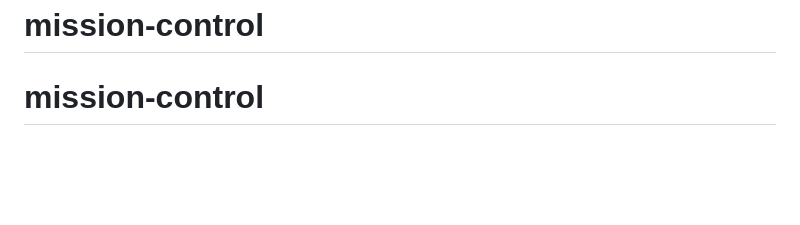
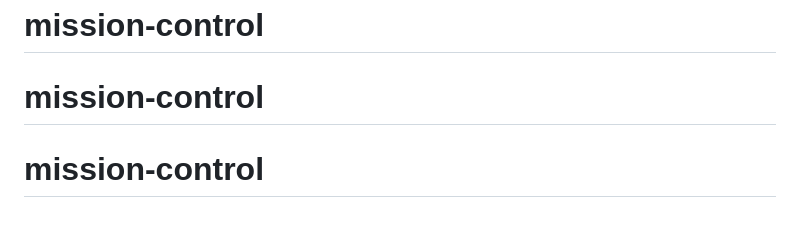
Before and after one commit to WaldosWorld93/mission-control, a Markdown page: README.md, the part around the change. GitHub-like rendering; blank space fills up the shorter version.

```diff
--- a/README.md
+++ b/README.md
@@ -59,3 +59,4 @@ If you discover a security vulnerability within Laravel, please send an e-mail t
 The Laravel framework is open-sourced software licensed under the [MIT license](https://opensource.org/licenses/MIT).
 # mission-control
 # mission-control
+# mission-control
```
